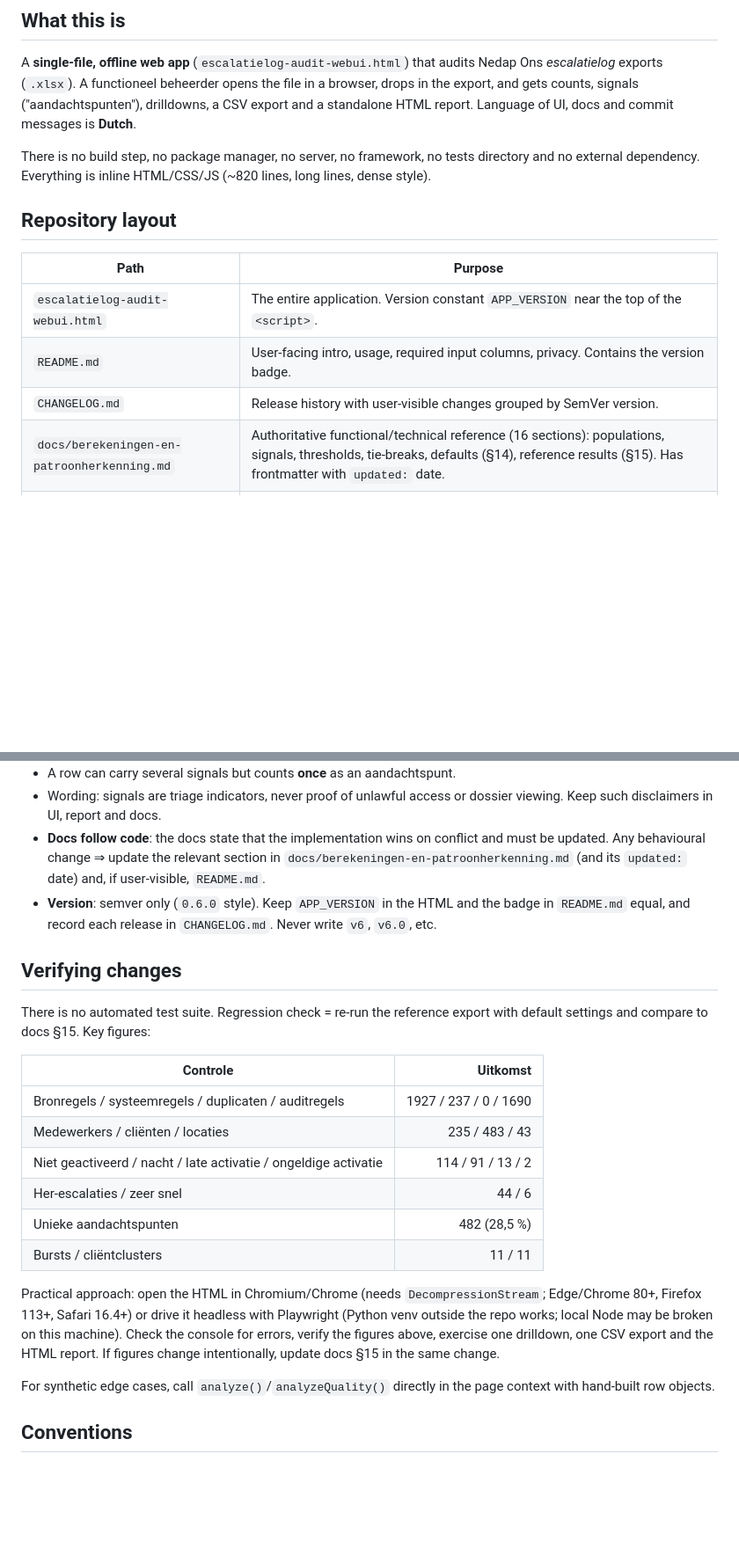
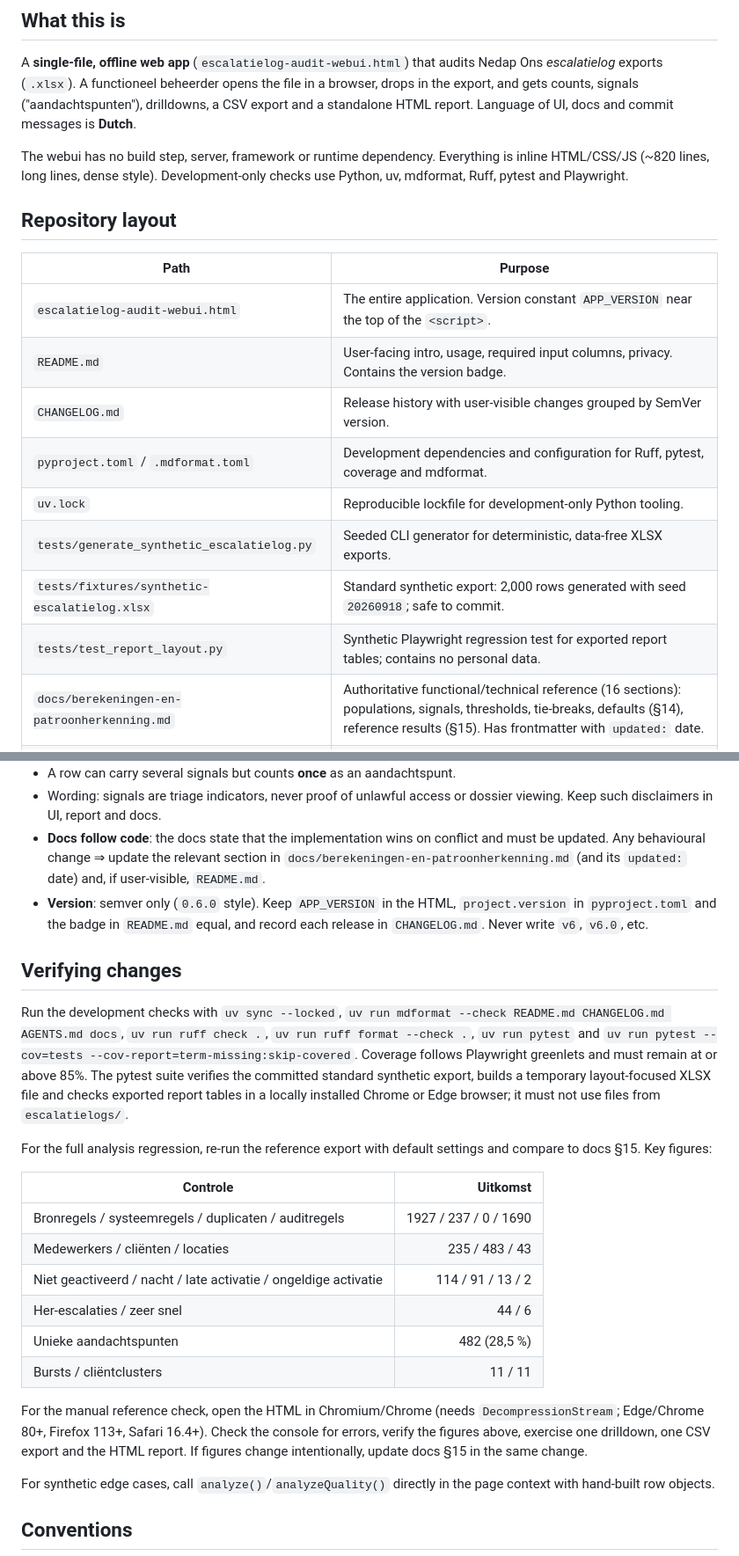
Before and after one commit to beecave-homelab/ons-escalatielog-audit, a Markdown page: AGENTS.md, 2 parts joined by grey strips. Shown at 88% size. GitHub-like rendering; blank space fills up the shorter version.

Commit message:
docs 📝: Documenteer dev-checks met uv, Ruff, pytest en Playwright in AGENTS.md
AGENTS.md beschrijft niet langer een volledig dependency-vrije
repository: de webui blijft runtime-vrij, maar de development-only
uv.lock, de synthetische generator, de commitbare fixture
(synthetic-escalatielog.xlsx, seed 20260918) en de
Playwright-lay-outtest. De versieregel is uitgebreid met
project.version in pyproject.toml naast APP_VERSION en de README-badge.
Ruff, pytest en coverage (minimaal 85%), met de eis dat de tests de
synthetische export gebruiken en geen bestanden uit escalatielogs/.
De handmatige referentiecontrole volgens docs §15 blijft bestaan.

```diff
--- a/AGENTS.md
+++ b/AGENTS.md
@@ -6,7 +6,7 @@ Guidance for coding agents working in this repository. Read this first; then `RE
 
 A **single-file, offline web app** (`escalatielog-audit-webui.html`) that audits Nedap Ons *escalatielog* exports (`.xlsx`). A functioneel beheerder opens the file in a browser, drops in the export, and gets counts, signals ("aandachtspunten"), drilldowns, a CSV export and a standalone HTML report. Language of UI, docs and commit messages is **Dutch**.
 
-There is no build step, no package manager, no server, no framework, no tests directory and no external dependency. Everything is inline HTML/CSS/JS (~820 lines, long lines, dense style).
+The webui has no build step, server, framework or runtime dependency. Everything is inline HTML/CSS/JS (~820 lines, long lines, dense style). Development-only checks use Python, uv, mdformat, Ruff, pytest and Playwright.
 
 ## Repository layout
 
@@ -15,6 +15,11 @@ There is no build step, no package manager, no server, no framework, no tests di
 | `escalatielog-audit-webui.html` | The entire application. Version constant `APP_VERSION` near the top of the `<script>`. |
 | `README.md` | User-facing intro, usage, required input columns, privacy. Contains the version badge. |
 | `CHANGELOG.md` | Release history with user-visible changes grouped by SemVer version. |
+| `pyproject.toml` / `.mdformat.toml` | Development dependencies and configuration for Ruff, pytest, coverage and mdformat. |
+| `uv.lock` | Reproducible lockfile for development-only Python tooling. |
+| `tests/generate_synthetic_escalatielog.py` | Seeded CLI generator for deterministic, data-free XLSX exports. |
+| `tests/fixtures/synthetic-escalatielog.xlsx` | Standard synthetic export: 2,000 rows generated with seed `20260918`; safe to commit. |
+| `tests/test_report_layout.py` | Synthetic Playwright regression test for exported report tables; contains no personal data. |
 | `docs/berekeningen-en-patroonherkenning.md` | Authoritative functional/technical reference (16 sections): populations, signals, thresholds, tie-breaks, defaults (§14), reference results (§15). Has frontmatter with `updated:` date. |
 | `docs/assets/` | SVG diagrams used by README/docs. |
 | `escalatielogs/` | Local test exports (**gitignored**, contain personal data). Reference file: `Escalatielogs 01-05-2026 tot 31-05-2026.xlsx` (the local copy may carry a download suffix such as `(1)`). |
@@ -47,11 +52,13 @@ Always HTML-escape with `esc()` before inserting data into the DOM or the report
 - A row can carry several signals but counts **once** as an aandachtspunt.
 - Wording: signals are triage indicators, never proof of unlawful access or dossier viewing. Keep such disclaimers in UI, report and docs.
 - **Docs follow code**: the docs state that the implementation wins on conflict and must be updated. Any behavioural change ⇒ update the relevant section in `docs/berekeningen-en-patroonherkenning.md` (and its `updated:` date) and, if user-visible, `README.md`.
-- **Version**: semver only (`0.6.0` style). Keep `APP_VERSION` in the HTML and the badge in `README.md` equal, and record each release in `CHANGELOG.md`. Never write `v6`, `v6.0`, etc.
+- **Version**: semver only (`0.6.0` style). Keep `APP_VERSION` in the HTML, `project.version` in `pyproject.toml` and the badge in `README.md` equal, and record each release in `CHANGELOG.md`. Never write `v6`, `v6.0`, etc.
 
 ## Verifying changes
 
-There is no automated test suite. Regression check = re-run the reference export with default settings and compare to docs §15. Key figures:
+Run the development checks with `uv sync --locked`, `uv run mdformat --check README.md CHANGELOG.md AGENTS.md docs`, `uv run ruff check .`, `uv run ruff format --check .`, `uv run pytest` and `uv run pytest --cov=tests --cov-report=term-missing:skip-covered`. Coverage follows Playwright greenlets and must remain at or above 85%. The pytest suite verifies the committed standard synthetic export, builds a temporary layout-focused XLSX file and checks exported report tables in a locally installed Chrome or Edge browser; it must not use files from `escalatielogs/`.
+
+For the full analysis regression, re-run the reference export with default settings and compare to docs §15. Key figures:
 
 | Controle | Uitkomst |
 | -- | -: |
@@ -62,7 +69,7 @@ There is no automated test suite. Regression check = re-run the reference export
 | Unieke aandachtspunten | 482 (28,5 %) |
 | Bursts / cliëntclusters | 11 / 11 |
 
-Practical approach: open the HTML in Chromium/Chrome (needs `DecompressionStream`; Edge/Chrome 80+, Firefox 113+, Safari 16.4+) or drive it headless with Playwright (Python venv outside the repo works; local Node may be broken on this machine). Check the console for errors, verify the figures above, exercise one drilldown, one CSV export and the HTML report. If figures change intentionally, update docs §15 in the same change.
+For the manual reference check, open the HTML in Chromium/Chrome (needs `DecompressionStream`; Edge/Chrome 80+, Firefox 113+, Safari 16.4+). Check the console for errors, verify the figures above, exercise one drilldown, one CSV export and the HTML report. If figures change intentionally, update docs §15 in the same change.
 
 For synthetic edge cases, call `analyze()`/`analyzeQuality()` directly in the page context with hand-built row objects.
 
```
